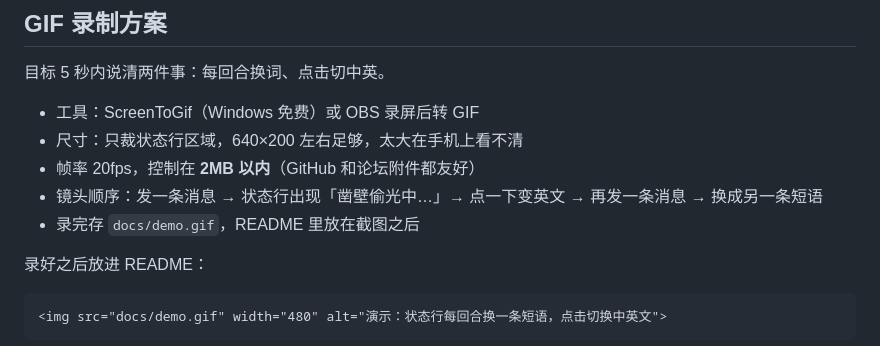
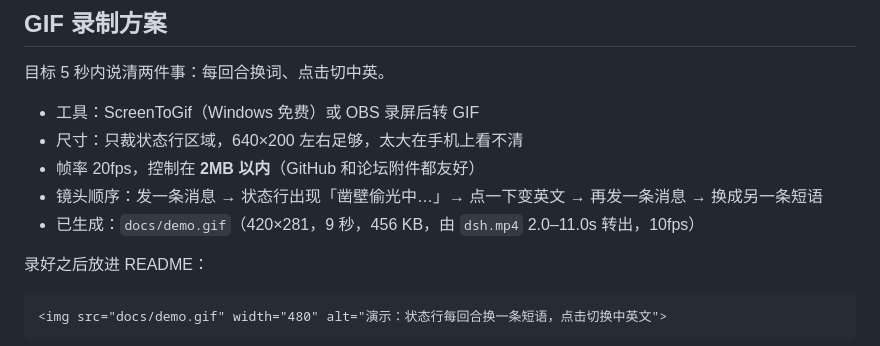
Before and after one commit to uuicdown/dsh-spinner-words, a Markdown page: docs/launch-post.md, the part around the change. Rendered like a GitHub page.

```diff
--- a/docs/launch-post.md
+++ b/docs/launch-post.md
@@ -56,7 +56,7 @@
 - 尺寸：只裁状态行区域，640×200 左右足够，太大在手机上看不清
 - 帧率 20fps，控制在 **2MB 以内**（GitHub 和论坛附件都友好）
 - 镜头顺序：发一条消息 → 状态行出现「凿壁偷光中…」→ 点一下变英文 → 再发一条消息 → 换成另一条短语
-- 录完存 `docs/demo.gif`，README 里放在截图之后
+- 已生成：`docs/demo.gif`（420×281，9 秒，456 KB，由 `dsh.mp4` 2.0–11.0s 转出，10fps）
 
 录好之后放进 README：
 
```
Also changed, not shown: README.md (+4 -0 lines), docs/demo.gif (added).
